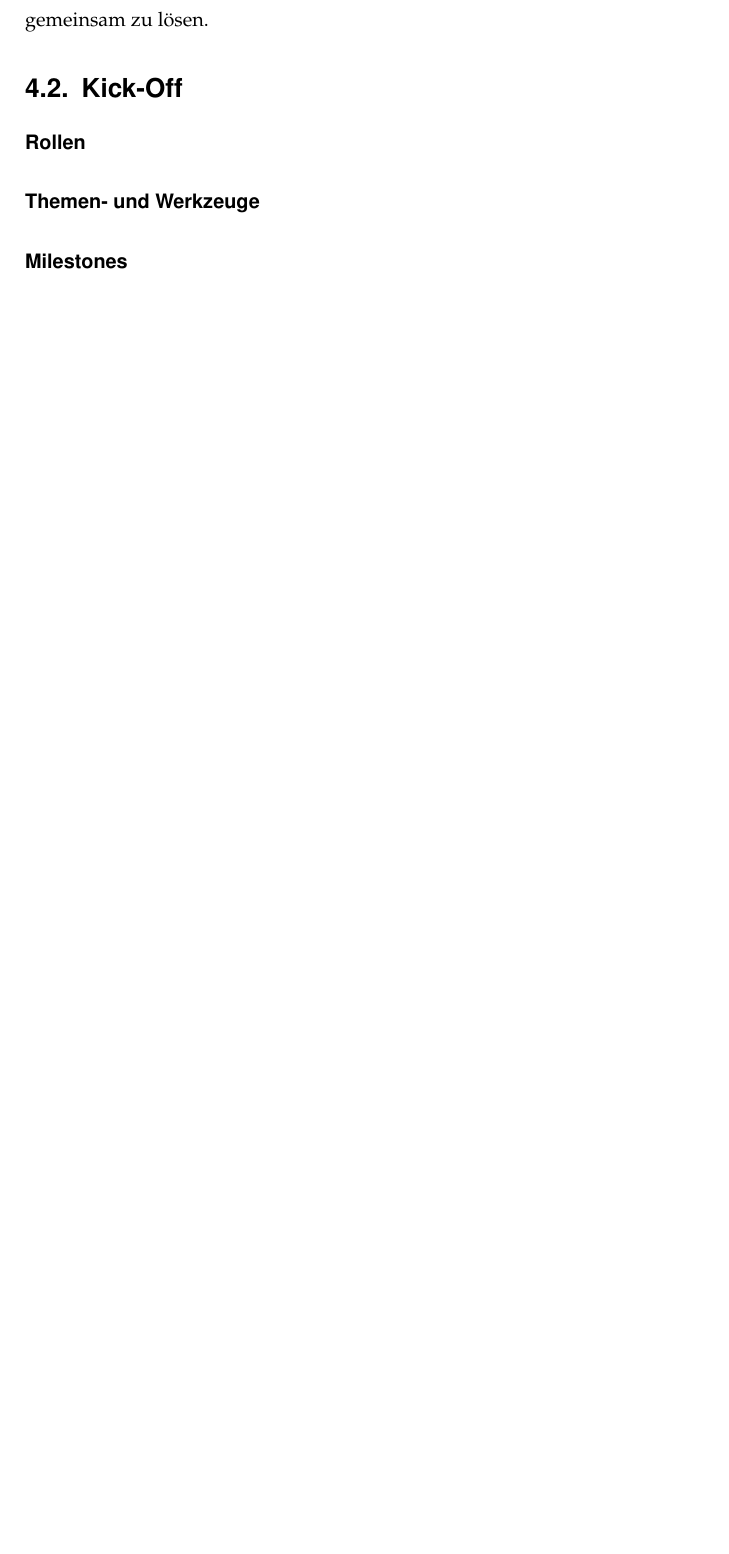
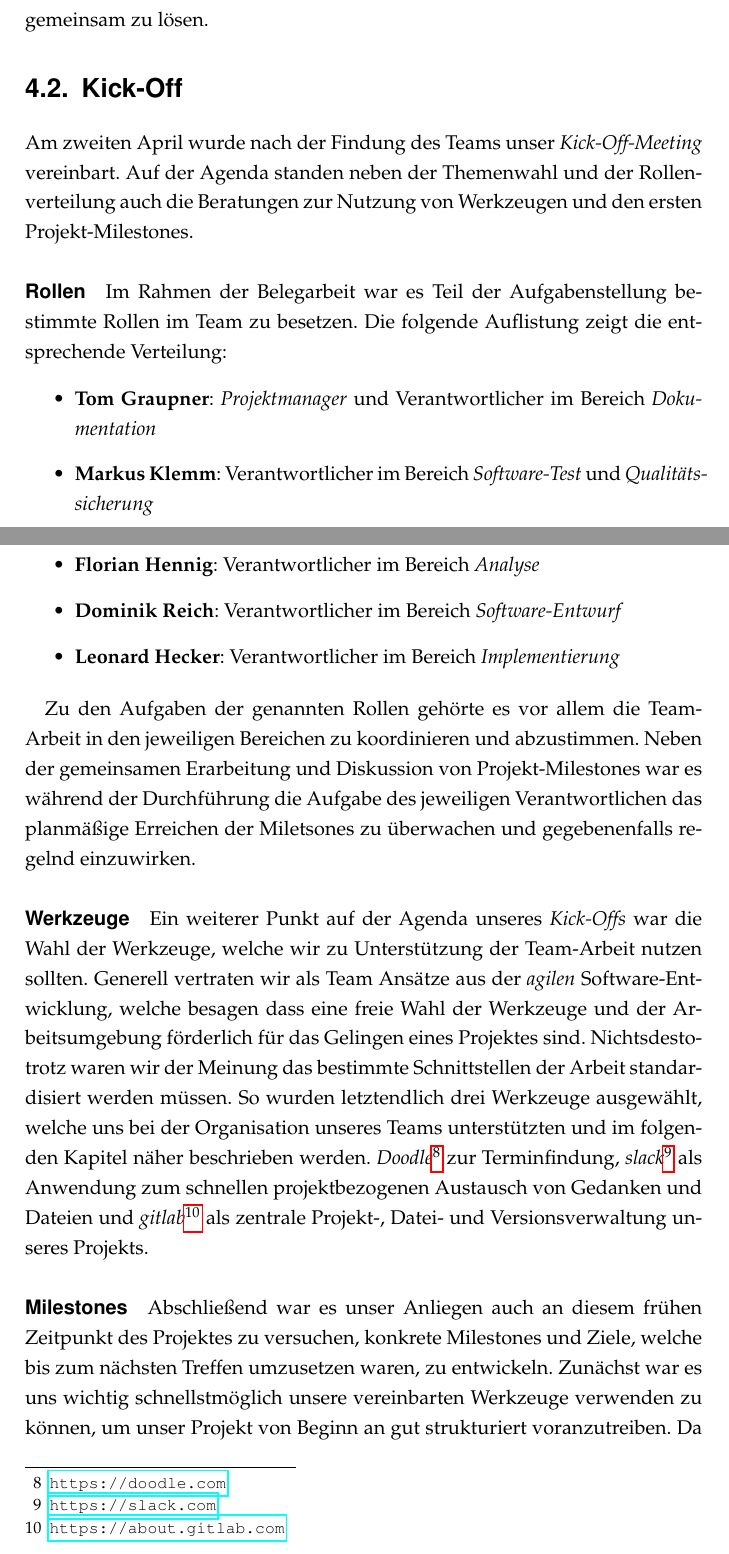
Before and after one commit to lhecker/htw-se2, a LaTeX document (docs/projektdokumentation/projektdoku.tex, which reads docs/projektdokumentation/projektdokumentation.tex): part of page 33 of 36 before the commit and two parts of pages 33 and 34 of 37 after it, the two joined at a grey line, cut so that both start at the same text, the shorter picture padded with empty space. Compiled offline with pdfLaTeX.

Commit message:
Finished section Kick-Off
Next step:
* section tools which should contain a small introduction to the tools
and what we have used them for.

```diff
--- a/docs/projektdokumentation/projektdokumentation.tex
+++ b/docs/projektdokumentation/projektdokumentation.tex
@@ -247,10 +247,28 @@ Um unser Team zu organisieren und eine reibungslose Zusammenarbeit zu gewährlei
 \paragraph{}Neben dieser geplanten und statischen Form der Kommunikation wurden im Team ebenfalls verschiedene Werkzeuge benutzt, um in bestimmten Situation direkt miteinander in Kontakt zu treten und zeitkritische Probleme gemeinsam zu lösen.
 
 \section{Kick-Off}
+Am zweiten April wurde nach der Findung des Teams unser \textit{Kick-Off-Meeting} vereinbart. Auf der Agenda standen neben der Themenwahl und der Rollenverteilung auch die Beratungen zur Nutzung von Werkzeugen und den ersten Projekt-Milestones.
 
-\paragraph{Rollen}
-\paragraph{Themen- und Werkzeuge}
-\paragraph{Milestones}
+\paragraph{Rollen}Im Rahmen der Belegarbeit war es Teil der Aufgabenstellung bestimmte Rollen im Team zu besetzen. Die folgende Auflistung zeigt die entsprechende Verteilung:
+
+\begin{itemize}
+	\item \textbf{Tom Graupner}: \textit{Projektmanager} und Verantwortlicher im Bereich \textit{Dokumentation}
+	\item \textbf{Markus Klemm}: Verantwortlicher im Bereich \textit{Software-Test }und \textit{Qualitäts\-sicherung}
+	\item \textbf{Florian Hennig}: Verantwortlicher im Bereich \textit{Analyse}
+	\item \textbf{Dominik Reich}: Verantwortlicher im Bereich \textit{Software-Entwurf}
+	\item \textbf{Leonard Hecker}: Verantwortlicher im Bereich \textit{Implementierung}
+\end{itemize}
+
+Zu den Aufgaben der genannten Rollen gehörte es vor allem die Team-Arbeit in den jeweiligen Bereichen zu koordinieren und abzustimmen. Neben der gemeinsamen Erarbeitung und Diskussion von Projekt-Milestones war es während der Durchführung die Aufgabe des jeweiligen Verantwortlichen das planmäßige Erreichen der Miletsones zu überwachen und gegebenenfalls regelnd einzuwirken.
+
+\paragraph{Werkzeuge}Ein weiterer Punkt auf der Agenda unseres \textit{Kick-Offs} war die Wahl der Werkzeuge, welche wir zu Unterstützung der Team-Arbeit nutzen sollten. Generell vertraten wir als Team Ansätze aus der \textit{agilen} Software-Ent"-wickl"-ung, welche besagen dass eine freie Wahl der Werkzeuge und der Arbeitsumgebung förderlich für das Gelingen eines Projektes sind. Nichtsdestotrotz waren wir der Meinung das bestimmte Schnittstellen der Arbeit standardisiert werden müssen. So wurden letztendlich drei Werkzeuge ausgewählt, welche uns bei der Organisation unseres Teams unterstützten und im folgenden Kapitel näher beschrieben werden. \textit{Doodle}\footnote{\url{https://doodle.com}} zur Terminfindung, \textit{slack}\footnote{\url{https://slack.com}} als Anwendung zum schnellen projektbezogenen Austausch von Gedanken und Dateien und \textit{gitlab}\footnote{\url{https://about.gitlab.com}} als zentrale Projekt-, Datei- und Versionsverwaltung unseres Projekts.
+
+\paragraph{Milestones}Abschließend war es unser Anliegen auch an diesem frühen Zeitpunkt des Projektes zu versuchen, konkrete Milestones und Ziele, welche bis zum nächsten Treffen umzusetzen waren, zu entwickeln. Zunächst war es uns wichtig schnellstmöglich unsere vereinbarten Werkzeuge verwenden zu können, um unser Projekt von Beginn an gut strukturiert voranzutreiben. Da Leonard Hecker diesbezüglich über die notwendige Infrastruktur verfügte, wurde er mit der Aufgabe betraut die entsprechenden Vorkehrungen zu treffen. Während sich weiterhin Florian Hennig und Tom Graupner der Organisation des ersten Kundengespräches widmeten, entwarfen Markus Klemm und Dominik Reich bereits erste große Anwendungsfälle.
+
+\paragraph{}Als abstrakte Milestones wurden zu diesem Zeitpunkt die Fertigstellung des \textit{Software-Entwurfs}, des \textit{Pflichtenheftes}, sowie der \textit{Projektdokumentation}, und der \textit{Anwendungsimplementierung} festgelegt. Mit Hilfe von \textit{gitlab} konnten diesen Milestones im weiteren Verlauf verschiedene Unteraufgaben zugewiesen werden.
+
+\paragraph{}Das darauffolgende Treffen und der tiefere Einstieg in das Projekt fand nach dem ersten Kundengespräch am 18. April statt. Protokolle zu den angesprochen Meetings, sowie zu den Kundengesprächen befinden sich im Anhang dieser Dokumentation.
+
 \section{Verwendete Werkzeuge}
 \paragraph{doodle}
 \paragraph{gitlab}
```
Also changed, not shown: docs/projektdokumentation/projektdokumentation.tex (2 more changed lines).
